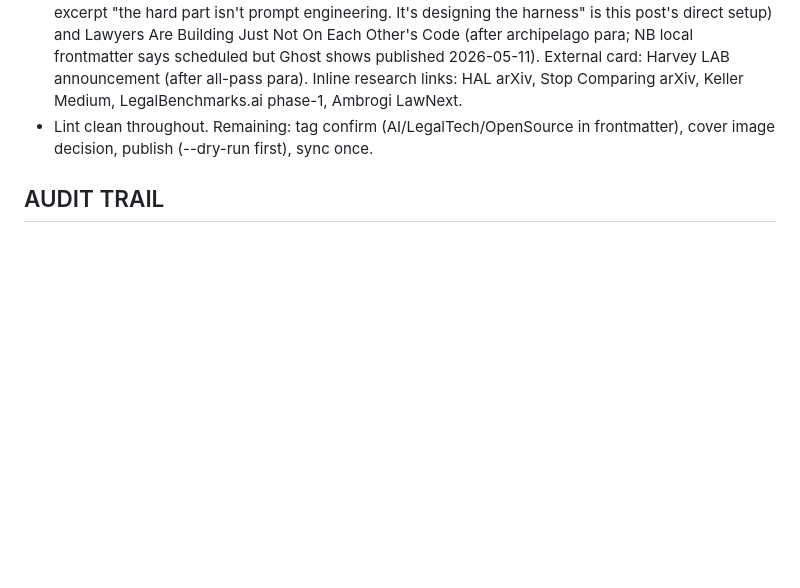
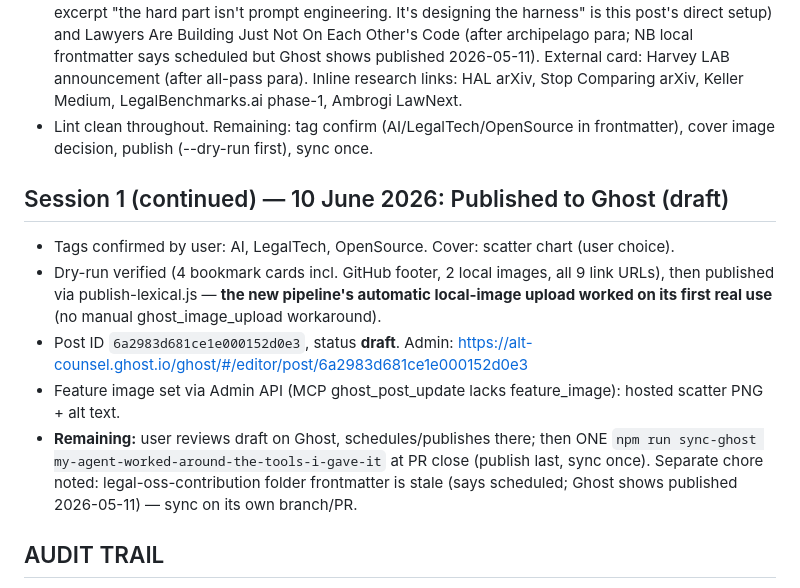
Before and after one commit to houfu/blog-alt-counsel, a Markdown page: posts/deepseek-v4-vs-harvey/discussion.md, the part around the change. Rendered like a GitHub page; blank space fills up the shorter version.

Commit message:
Session notes: published draft to Ghost with cover image
Co-Authored-By: Claude Opus 4.8 (1M context) <noreply@anthropic.com>

```diff
--- a/posts/deepseek-v4-vs-harvey/discussion.md
+++ b/posts/deepseek-v4-vs-harvey/discussion.md
@@ -95,6 +95,14 @@ User feedback after reading the draft: (1) reads like a diary (fine) but under-e
 - **Backlinks** (user: "do the pass, add research links"). Internal cards (publish-lexical auto-converts alt-counsel.com + harvey.ai links to bookmark cards): OpenClaw Field Notes (after regrets para — its excerpt "the hard part isn't prompt engineering. It's designing the harness" is this post's direct setup) and Lawyers Are Building Just Not On Each Other's Code (after archipelago para; NB local frontmatter says scheduled but Ghost shows published 2026-05-11). External card: Harvey LAB announcement (after all-pass para). Inline research links: HAL arXiv, Stop Comparing arXiv, Keller Medium, LegalBenchmarks.ai phase-1, Ambrogi LawNext.
 - Lint clean throughout. Remaining: tag confirm (AI/LegalTech/OpenSource in frontmatter), cover image decision, publish (--dry-run first), sync once.
 
+## Session 1 (continued) — 10 June 2026: Published to Ghost (draft)
+
+- Tags confirmed by user: AI, LegalTech, OpenSource. Cover: scatter chart (user choice).
+- Dry-run verified (4 bookmark cards incl. GitHub footer, 2 local images, all 9 link URLs), then published via publish-lexical.js — **the new pipeline's automatic local-image upload worked on its first real use** (no manual ghost_image_upload workaround).
+- Post ID `6a2983d681ce1e000152d0e3`, status **draft**. Admin: https://alt-counsel.ghost.io/ghost/#/editor/post/6a2983d681ce1e000152d0e3
+- Feature image set via Admin API (MCP ghost_post_update lacks feature_image): hosted scatter PNG + alt text.
+- **Remaining:** user reviews draft on Ghost, schedules/publishes there; then ONE `npm run sync-ghost my-agent-worked-around-the-tools-i-gave-it` at PR close (publish last, sync once). Separate chore noted: legal-oss-contribution folder frontmatter is stale (says scheduled; Ghost shows published 2026-05-11) — sync on its own branch/PR.
+
 ## AUDIT TRAIL
 
 - 2026-06-10: Structure locked (C→A→B). Pitch approved by user. Adeu attribution correction recorded.
```
